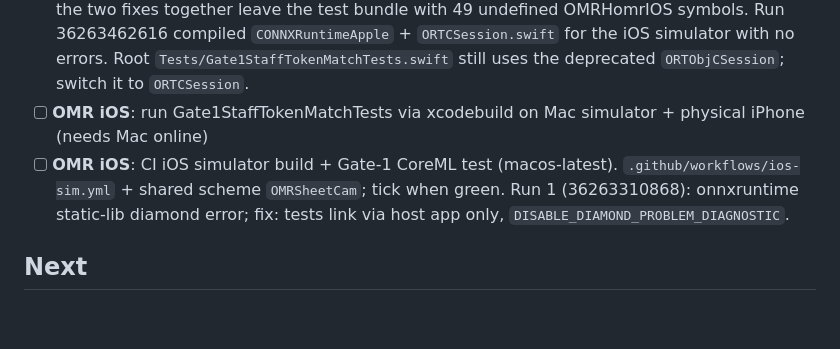
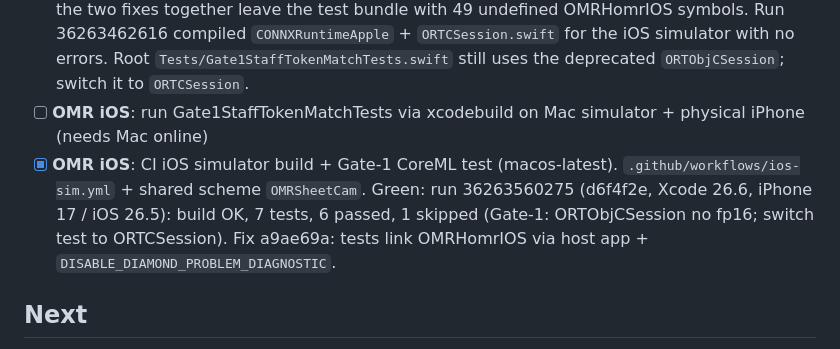
Before and after one commit to yishengjiang99/omr-sheet-cam, a Markdown page: TODO.md, the part around the change. GitHub-like rendering; blank space fills up the shorter version.

Commit message:
todo: tick iOS sim CI (run 36263560275 green, Gate-1 skip)

```diff
--- a/TODO.md
+++ b/TODO.md
@@ -14,7 +14,7 @@ Priority is **implementation first**. Keep test tooling to what's needed to prov
 - [x] **Core**: fp16 blocker. `ORTObjCSession` can't bind float16, so iOS now uses the ORT **C API**. `ORTCSession` compiles on Apple against the SPM xcframework's C headers (`CONNXRuntimeApple` target): fp16 via `ONNX_TENSOR_ELEMENT_DATA_TYPE_FLOAT16`, and `.coreML` runs `OrtSessionOptionsAppendExecutionProvider_CoreML` (MLProgram + CPU/GPU, CPU EP kept as fallback) for encoder/SegNet only. `DecoderSession` rejects non-CPU backends, `.coreML` throws on Linux, and `ORTObjCSession` is deprecated. Verified: the 1.24.2 xcframework has both headers, and `OrtGetApiBase` + `..._CoreML` are defined (T) in ios-arm64 and simulator arm64/x86_64.
 - [ ] **Core**: The Apple compile of `ORTCSession` / `CONNXRuntimeApple` is **unverified** (only Linux here). Pending macOS CI (`ios-sim.yml`). The first CI runs failed before compiling because ORT was linked into both app and tests ("product 'onnxruntime' is linked as a static library by 'OMRSheetCamTests' and 'OMRSheetCam'"). The iOS fix a9ae69a (tests link OMRHomrIOS through the host app) resolves this; my `.dynamic` product (6040329) was reverted because the two fixes together leave the test bundle with 49 undefined OMRHomrIOS symbols. Run 36263462616 compiled `CONNXRuntimeApple` + `ORTCSession.swift` for the iOS simulator with no errors. Root `Tests/Gate1StaffTokenMatchTests.swift` still uses the deprecated `ORTObjCSession`; switch it to `ORTCSession`.
 - [ ] **OMR iOS**: run Gate1StaffTokenMatchTests via xcodebuild on Mac simulator + physical iPhone (needs Mac online)
-- [ ] **OMR iOS**: CI iOS simulator build + Gate-1 CoreML test (macos-latest). `.github/workflows/ios-sim.yml` + shared scheme `OMRSheetCam`; tick when green. Run 1 (36263310868): onnxruntime static-lib diamond error; fix: tests link via host app only, `DISABLE_DIAMOND_PROBLEM_DIAGNOSTIC`.
+- [x] **OMR iOS**: CI iOS simulator build + Gate-1 CoreML test (macos-latest). `.github/workflows/ios-sim.yml` + shared scheme `OMRSheetCam`. Green: run 36263560275 (d6f4f2e, Xcode 26.6, iPhone 17 / iOS 26.5): build OK, 7 tests, 6 passed, 1 skipped (Gate-1: ORTObjCSession no fp16; switch test to ORTCSession). Fix a9ae69a: tests link OMRHomrIOS via host app + `DISABLE_DIAMOND_PROBLEM_DIAGNOSTIC`.
 
 ## Next
 - [x] **Core**: Pin Apple SPM onnxruntime exactly. Now `exact: "1.24.2"` (was `from:`). 1.30.0 is **not tagged** on onnxruntime-swift-package-manager; newest tag is 1.24.2, see docs/ORT-LINUX.md "iOS version gap".
```
